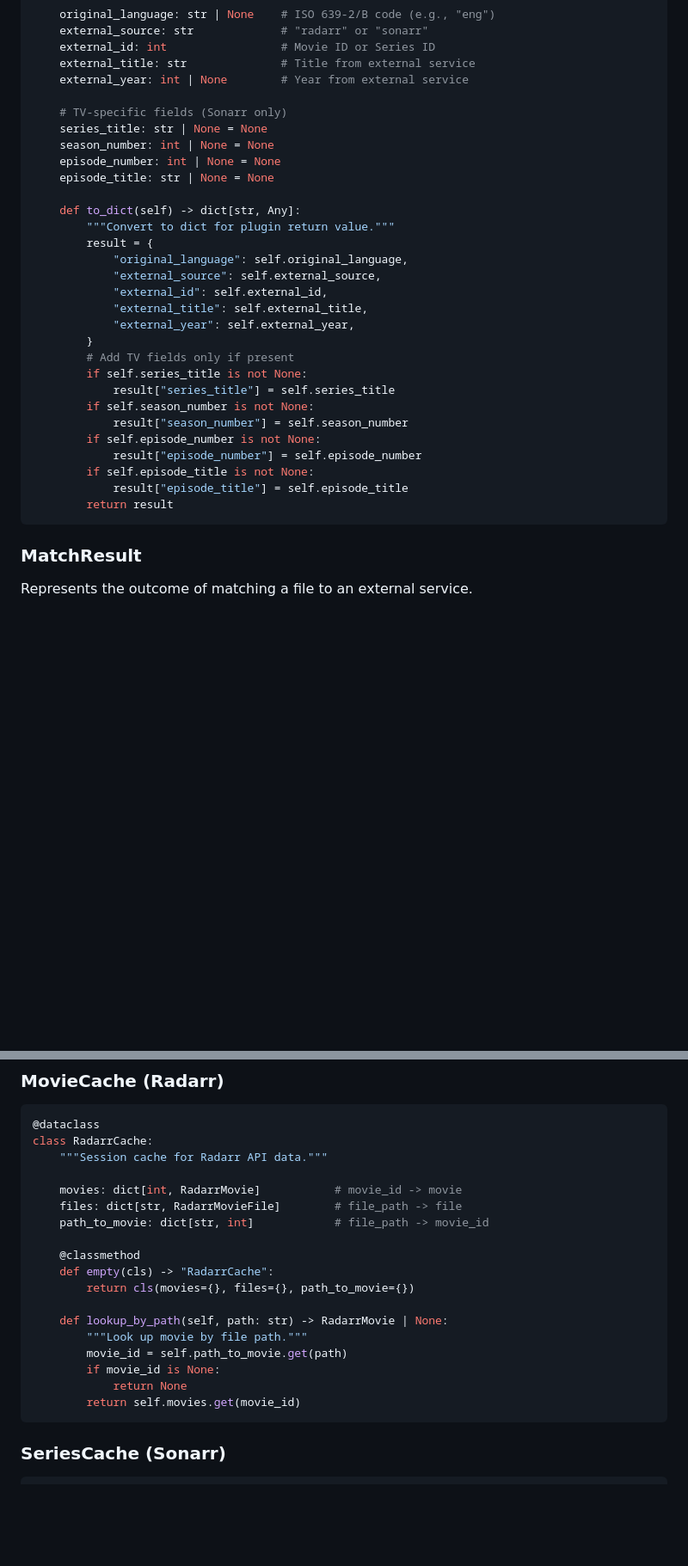
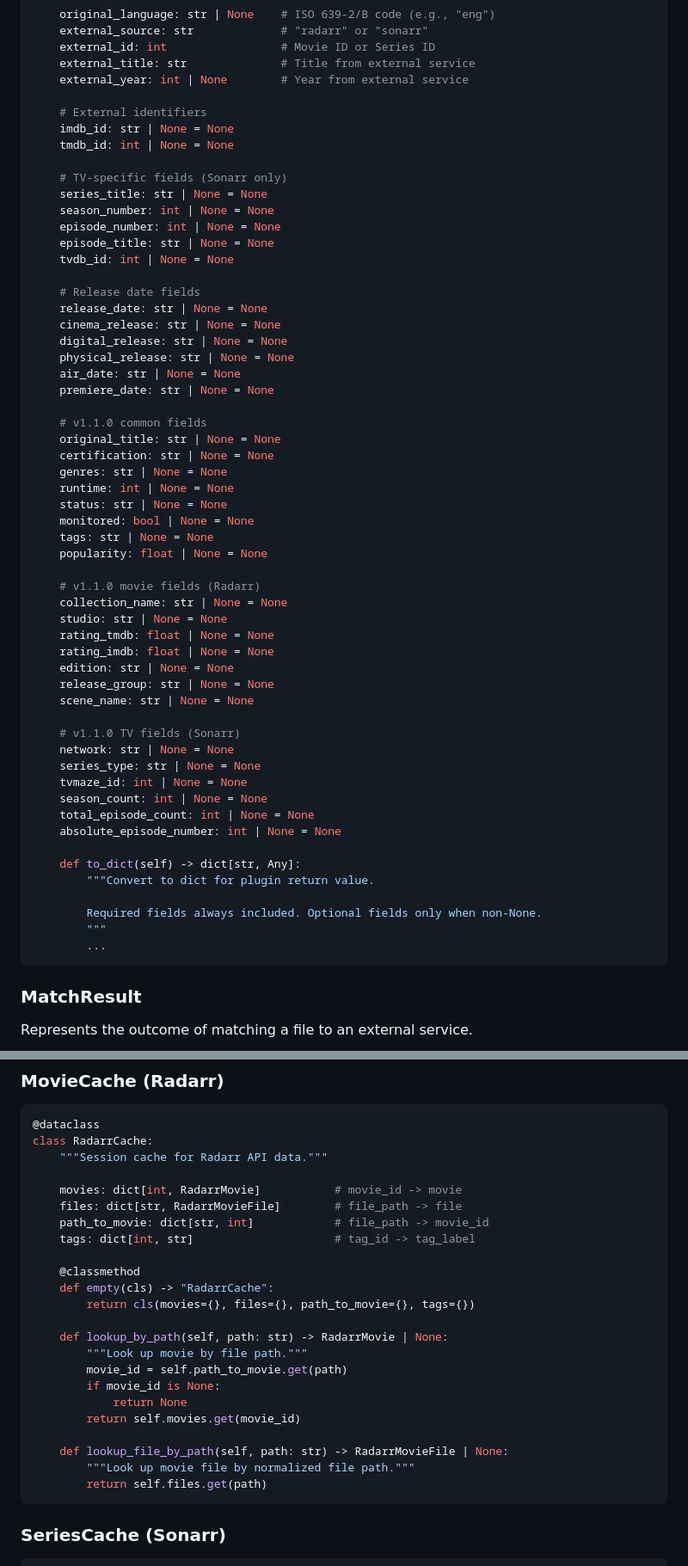
Before and after one commit to randomparity/vpo, a Markdown page: specs/038-radarr-sonarr-metadata-plugins/data-model.md, 2 parts joined by grey strips. Shown at 86% size. GitHub-like rendering; blank space fills up the shorter version.

Commit message:
docs(specs): update enrichment contract and data model for expanded metadata
Update data-model.md with all new fields on RadarrMovie, RadarrMovieFile,
SonarrSeries, SonarrEpisode, MetadataEnrichment, and RadarrCache. Update
plugin-enrichment.md contract to v1.1.0 with expanded field table, updated
JSON examples showing new fields, and plugin version bumps.

Co-Authored-By: Claude Opus 4.5 <noreply@anthropic.com>

````diff
--- a/specs/038-radarr-sonarr-metadata-plugins/data-model.md
+++ b/specs/038-radarr-sonarr-metadata-plugins/data-model.md
@@ -143,31 +179,58 @@ class MetadataEnrichment:
     external_title: str              # Title from external service
     external_year: int | None        # Year from external service
 
+    # External identifiers
+    imdb_id: str | None = None
+    tmdb_id: int | None = None
+
     # TV-specific fields (Sonarr only)
     series_title: str | None = None
     season_number: int | None = None
     episode_number: int | None = None
     episode_title: str | None = None
+    tvdb_id: int | None = None
+
+    # Release date fields
+    release_date: str | None = None
+    cinema_release: str | None = None
+    digital_release: str | None = None
+    physical_release: str | None = None
+    air_date: str | None = None
+    premiere_date: str | None = None
+
+    # v1.1.0 common fields
+    original_title: str | None = None
+    certification: str | None = None
+    genres: str | None = None
+    runtime: int | None = None
+    status: str | None = None
+    monitored: bool | None = None
+    tags: str | None = None
+    popularity: float | None = None
+
+    # v1.1.0 movie fields (Radarr)
+    collection_name: str | None = None
+    studio: str | None = None
+    rating_tmdb: float | None = None
+    rating_imdb: float | None = None
+    edition: str | None = None
+    release_group: str | None = None
+    scene_name: str | None = None
+
+    # v1.1.0 TV fields (Sonarr)
+    network: str | None = None
+    series_type: str | None = None
+    tvmaze_id: int | None = None
+    season_count: int | None = None
+    total_episode_count: int | None = None
+    absolute_episode_number: int | None = None
 
     def to_dict(self) -> dict[str, Any]:
-        """Convert to dict for plugin return value."""
-        result = {
-            "original_language": self.original_language,
-            "external_source": self.external_source,
-            "external_id": self.external_id,
-            "external_title": self.external_title,
-            "external_year": self.external_year,
-        }
-        # Add TV fields only if present
-        if self.series_title is not None:
-            result["series_title"] = self.series_title
-        if self.season_number is not None:
-            result["season_number"] = self.season_number
-        if self.episode_number is not None:
-            result["episode_number"] = self.episode_number
-        if self.episode_title is not None:
-            result["episode_title"] = self.episode_title
-        return result
+        """Convert to dict for plugin return value.
+
+        Required fields always included. Optional fields only when non-None.
+        """
+        ...
 ```
 
 ### MatchResult
@@ -208,10 +271,11 @@ class RadarrCache:
     movies: dict[int, RadarrMovie]           # movie_id -> movie
     files: dict[str, RadarrMovieFile]        # file_path -> file
     path_to_movie: dict[str, int]            # file_path -> movie_id
+    tags: dict[int, str]                     # tag_id -> tag_label
 
     @classmethod
     def empty(cls) -> "RadarrCache":
-        return cls(movies={}, files={}, path_to_movie={})
+        return cls(movies={}, files={}, path_to_movie={}, tags={})
 
     def lookup_by_path(self, path: str) -> RadarrMovie | None:
         """Look up movie by file path."""
@@ -219,6 +283,10 @@ class RadarrCache:
         if movie_id is None:
             return None
         return self.movies.get(movie_id)
+
+    def lookup_file_by_path(self, path: str) -> RadarrMovieFile | None:
+        """Look up movie file by normalized file path."""
+        return self.files.get(path)
 ```
 
 ### SeriesCache (Sonarr)
````
Also changed, not shown: other parts of specs/038-radarr-sonarr-metadata-plugins/data-model.md (+36 -0 lines), 1 other file.
